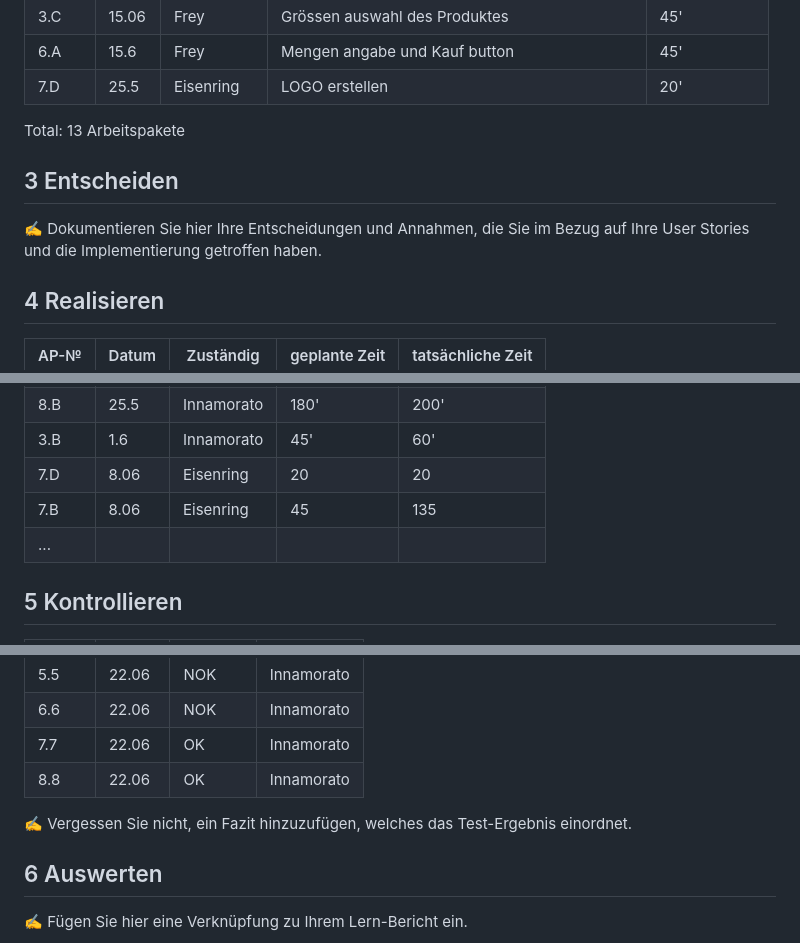
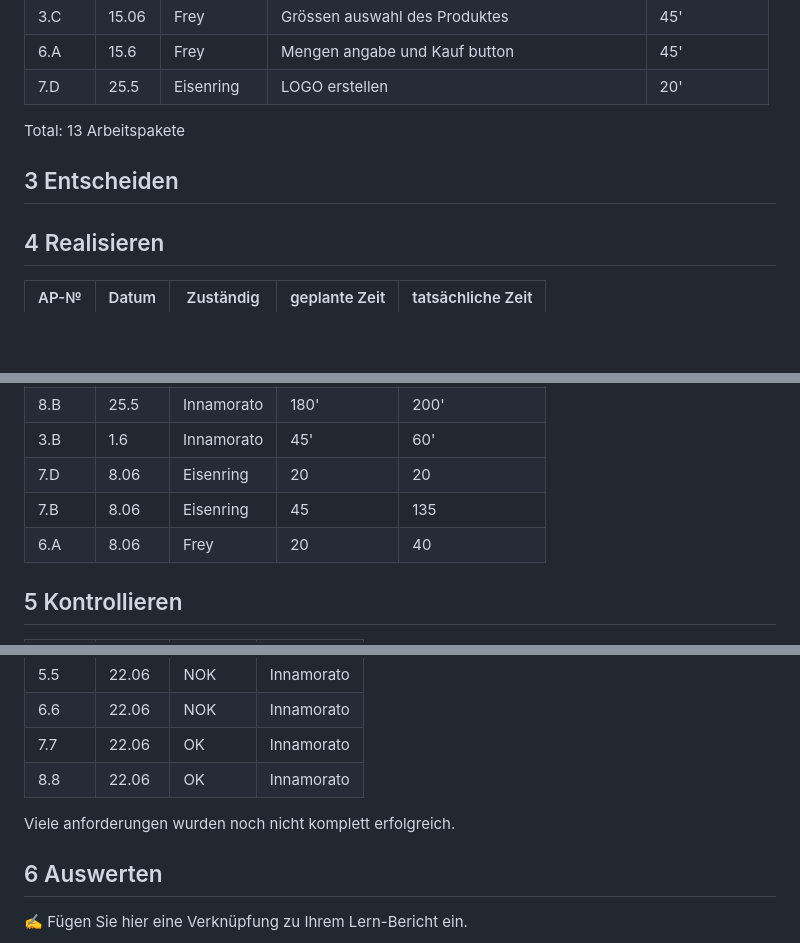
Before and after one commit to Giovi06/LA1600, a Markdown page: projektdokumentation.md, 3 parts joined by grey strips. GitHub-like rendering; blank space fills up the shorter version.

```diff
--- a/projektdokumentation.md
+++ b/projektdokumentation.md
@@ -67,13 +67,14 @@ Unser Ziel ist es einen Onlineshop zu gestallten, welcher Benutzerfreundlich ist
 
 
 
+
 Total: 13 Arbeitspakete
 
 
 
 ## 3 Entscheiden
 
-✍️ Dokumentieren Sie hier Ihre Entscheidungen und Annahmen, die Sie im Bezug auf Ihre User Stories und die Implementierung getroffen haben.
+
 
 ## 4 Realisieren
 
@@ -86,7 +87,8 @@ Total: 13 Arbeitspakete
 | 3.B  |1.6|Innamorato|45'|60'|
 | 7.D  | 8.06    |  Eisenring         |     20     |      20       |
 | 7.B |  8.06|Eisenring|45|  135  |
-| ...  |       |           |               |                   |
+| 6.A  |8.06       |Frey         |20               | 40                  |
+
 
 
 ## 5 Kontrollieren
@@ -102,7 +104,7 @@ Total: 13 Arbeitspakete
 | 7.7  |22.06|OK|Innamorato|
 | 8.8  |22.06|OK|Innamorato|
 
-✍️ Vergessen Sie nicht, ein Fazit hinzuzufügen, welches das Test-Ergebnis einordnet.
+Viele anforderungen wurden noch nicht komplett erfolgreich.
 
 ## 6 Auswerten
 
```
